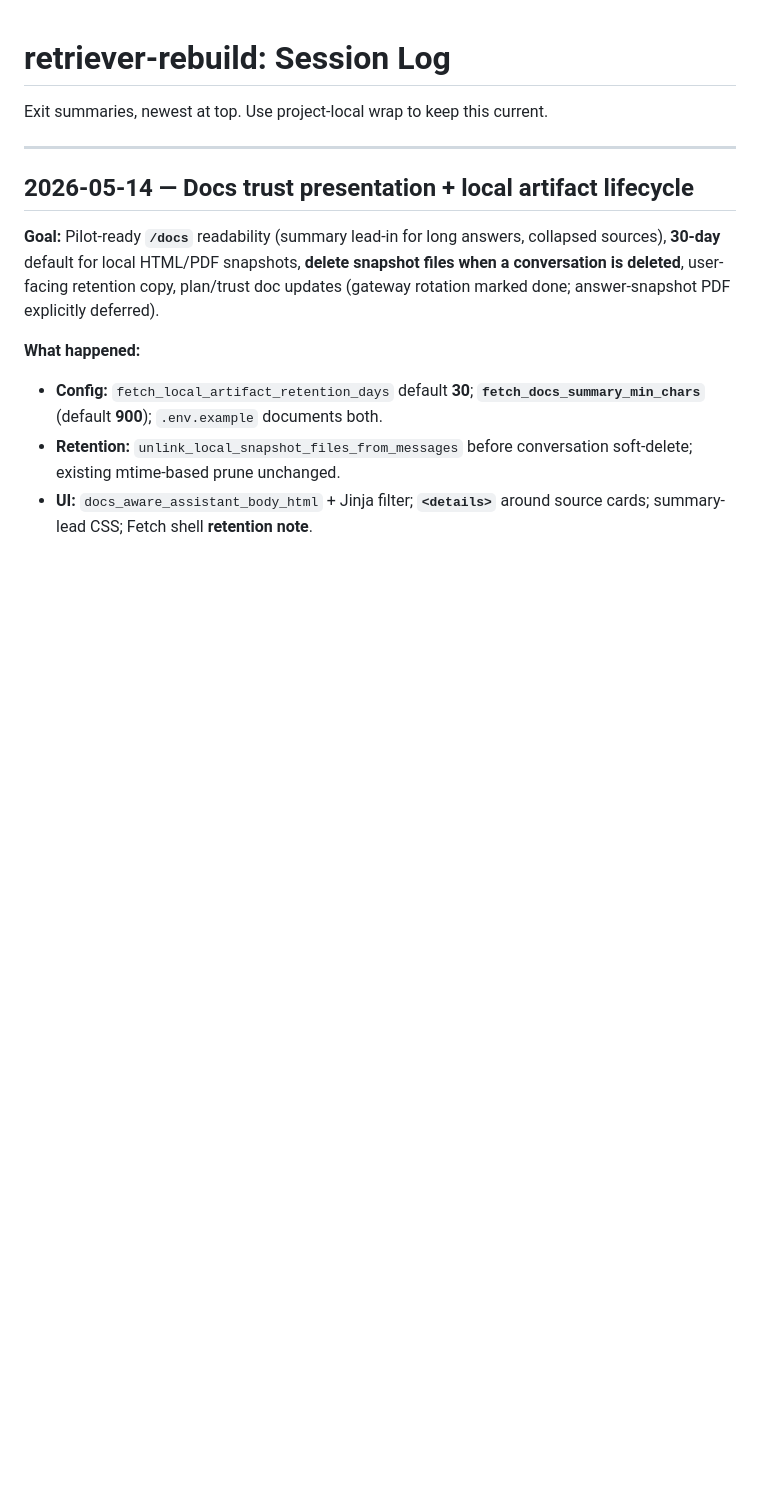
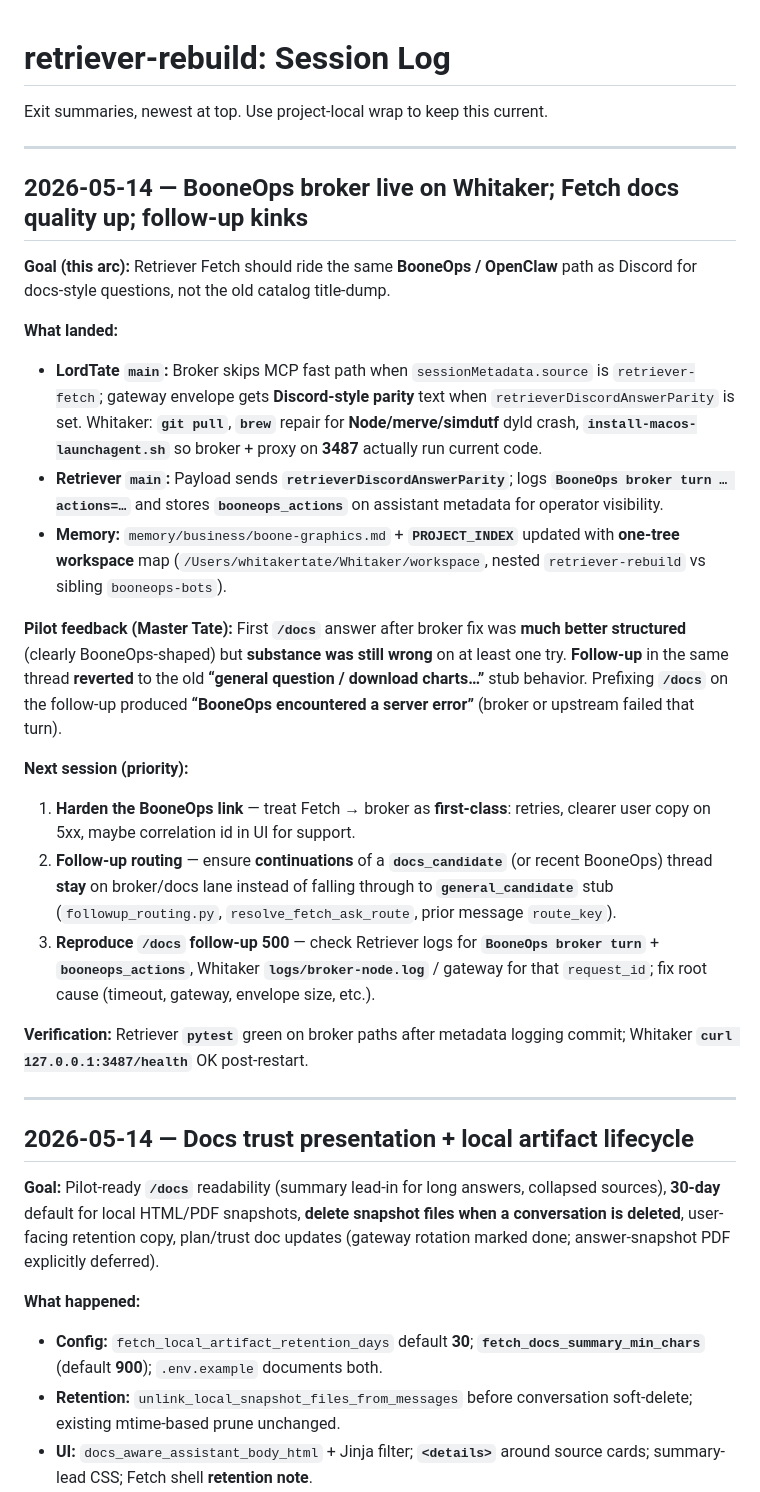
Before and after one commit to bobtucker1129/Retriever, a Markdown page: SESSION-LOG.md, the part around the change. Drawn GitHub-style; blank space fills up the shorter version.

Commit message:
SESSION-LOG: wrap 2026-05-14 BooneOps broker + follow-up kinks for next session
Co-authored-by: Cursor <cursoragent@cursor.com>

```diff
--- a/SESSION-LOG.md
+++ b/SESSION-LOG.md
@@ -1,6 +1,28 @@
 # retriever-rebuild: Session Log
 
 Exit summaries, newest at top. Use project-local wrap to keep this current.
+
+---
+
+## 2026-05-14 — BooneOps broker live on Whitaker; Fetch docs quality up; follow-up kinks
+
+**Goal (this arc):** Retriever Fetch should ride the same **BooneOps / OpenClaw** path as Discord for docs-style questions, not the old catalog title-dump.
+
+**What landed:**
+
+- **LordTate `main`:** Broker skips MCP fast path when `sessionMetadata.source` is `retriever-fetch`; gateway envelope gets **Discord-style parity** text when `retrieverDiscordAnswerParity` is set. Whitaker: **`git pull`**, **`brew`** repair for **Node/merve/simdutf** dyld crash, **`install-macos-launchagent.sh`** so broker + proxy on **3487** actually run current code.
+- **Retriever `main`:** Payload sends **`retrieverDiscordAnswerParity`**; logs **`BooneOps broker turn … actions=…`** and stores **`booneops_actions`** on assistant metadata for operator visibility.
+- **Memory:** `memory/business/boone-graphics.md` + **`PROJECT_INDEX`** updated with **one-tree workspace** map (`/Users/whitakertate/Whitaker/workspace`, nested `retriever-rebuild` vs sibling `booneops-bots`).
+
+**Pilot feedback (Master Tate):** First **`/docs`** answer after broker fix was **much better structured** (clearly BooneOps-shaped) but **substance was still wrong** on at least one try. **Follow-up** in the same thread **reverted** to the old **“general question / download charts…”** stub behavior. Prefixing **`/docs`** on the follow-up produced **“BooneOps encountered a server error”** (broker or upstream failed that turn).
+
+**Next session (priority):**
+
+1. **Harden the BooneOps link** — treat Fetch → broker as **first-class**: retries, clearer user copy on 5xx, maybe correlation id in UI for support.
+2. **Follow-up routing** — ensure **continuations** of a **`docs_candidate`** (or recent BooneOps) thread **stay** on broker/docs lane instead of falling through to **`general_candidate`** stub (`followup_routing.py`, `resolve_fetch_ask_route`, prior message `route_key`).
+3. **Reproduce `/docs` follow-up 500** — check Retriever logs for **`BooneOps broker turn`** + **`booneops_actions`**, Whitaker **`logs/broker-node.log`** / gateway for that `request_id`; fix root cause (timeout, gateway, envelope size, etc.).
+
+**Verification:** Retriever **`pytest`** green on broker paths after metadata logging commit; Whitaker **`curl 127.0.0.1:3487/health`** OK post-restart.
 
 ---
 
```
